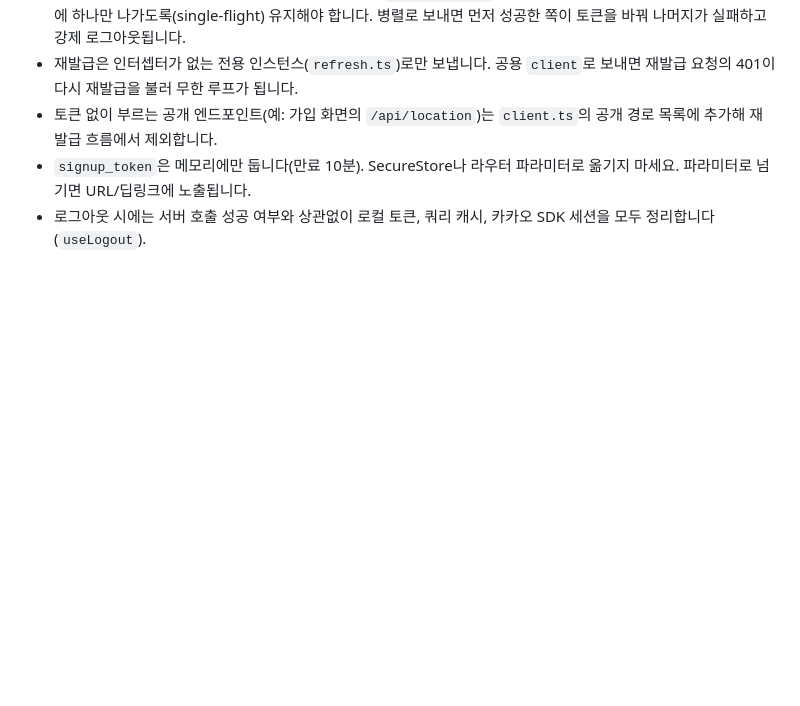
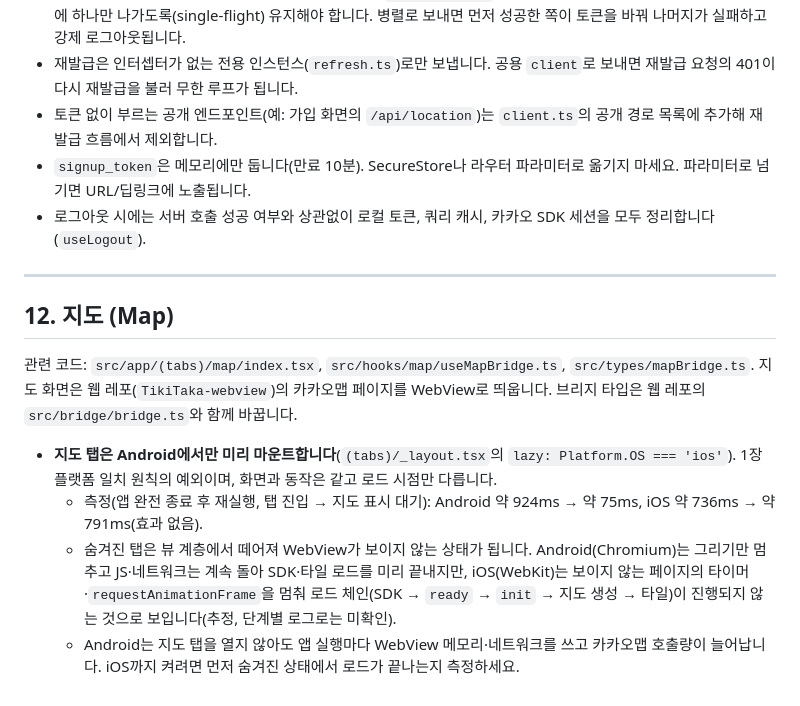
Before and after one commit to RAON-bssm/TikiTaka-app, a Markdown page: AGENTS.md, the part around the change. Drawn GitHub-style; blank space fills up the shorter version.

Commit message:
docs:: 지도 탭 Android 전용 미리 마운트 근거를 AGENTS.md에 추가

```diff
--- a/AGENTS.md
+++ b/AGENTS.md
@@ -301,3 +301,14 @@ export async function getBoards(): Promise<Board[]> {
 - 토큰 없이 부르는 공개 엔드포인트(예: 가입 화면의 `/api/location`)는 `client.ts`의 공개 경로 목록에 추가해 재발급 흐름에서 제외합니다.
 - `signup_token`은 메모리에만 둡니다(만료 10분). SecureStore나 라우터 파라미터로 옮기지 마세요. 파라미터로 넘기면 URL/딥링크에 노출됩니다.
 - 로그아웃 시에는 서버 호출 성공 여부와 상관없이 로컬 토큰, 쿼리 캐시, 카카오 SDK 세션을 모두 정리합니다(`useLogout`).
+
+---
+
+## 12. 지도 (Map)
+
+관련 코드: `src/app/(tabs)/map/index.tsx`, `src/hooks/map/useMapBridge.ts`, `src/types/mapBridge.ts`. 지도 화면은 웹 레포(`TikiTaka-webview`)의 카카오맵 페이지를 WebView로 띄웁니다. 브리지 타입은 웹 레포의 `src/bridge/bridge.ts`와 함께 바꿉니다.
+
+- **지도 탭은 Android에서만 미리 마운트합니다**(`(tabs)/_layout.tsx`의 `lazy: Platform.OS === 'ios'`). 1장 플랫폼 일치 원칙의 예외이며, 화면과 동작은 같고 로드 시점만 다릅니다.
+  - 측정(앱 완전 종료 후 재실행, 탭 진입 → 지도 표시 대기): Android 약 924ms → 약 75ms, iOS 약 736ms → 약 791ms(효과 없음).
+  - 숨겨진 탭은 뷰 계층에서 떼어져 WebView가 보이지 않는 상태가 됩니다. Android(Chromium)는 그리기만 멈추고 JS·네트워크는 계속 돌아 SDK·타일 로드를 미리 끝내지만, iOS(WebKit)는 보이지 않는 페이지의 타이머·`requestAnimationFrame`을 멈춰 로드 체인(SDK → `ready` → `init` → 지도 생성 → 타일)이 진행되지 않는 것으로 보입니다(추정, 단계별 로그로는 미확인).
+  - Android는 지도 탭을 열지 않아도 앱 실행마다 WebView 메모리·네트워크를 쓰고 카카오맵 호출량이 늘어납니다. iOS까지 켜려면 먼저 숨겨진 상태에서 로드가 끝나는지 측정하세요.
```
